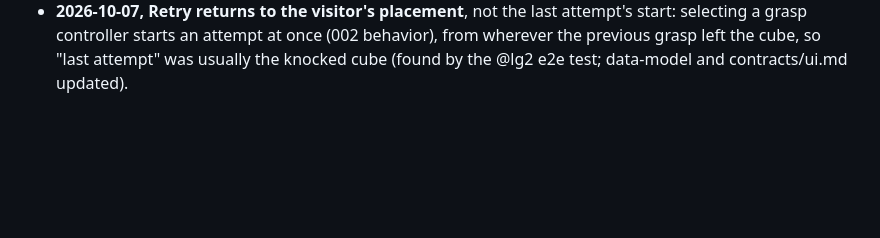
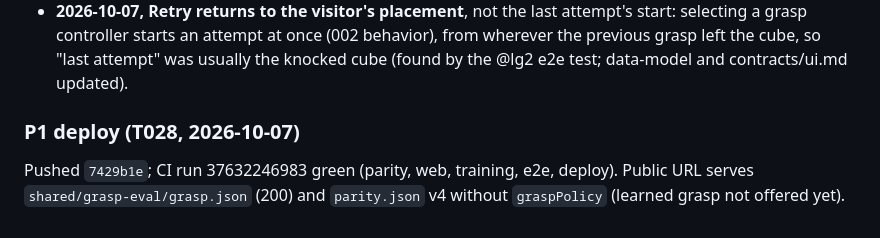
Before and after one commit to Rotvie/sim2browser, a Markdown page: specs/004-learned-grasping/validation.md, the part around the change. GitHub-like rendering; blank space fills up the shorter version.

Commit message:
docs(004-learned-grasping): record the P1 deploy
Co-Authored-By: Claude Opus 5.5 <noreply@anthropic.com>

```diff
--- a/specs/004-learned-grasping/validation.md
+++ b/specs/004-learned-grasping/validation.md
@@ -116,3 +116,10 @@ distribution shift, not fit.
   selecting a grasp controller starts an attempt at once (002 behavior), from wherever the previous
   grasp left the cube, so "last attempt" was usually the knocked cube (found by the @lg2 e2e test;
   data-model and contracts/ui.md updated).
+
+
+### P1 deploy (T028, 2026-10-07)
+
+Pushed `7429b1e`; CI run 37632246983 green (parity, web, training, e2e, deploy). Public URL serves
+`shared/grasp-eval/grasp.json` (200) and `parity.json` v4 without `graspPolicy` (learned grasp not
+offered yet).
```
Also changed, not shown: specs/004-learned-grasping/tasks.md (+1 -1 lines).
